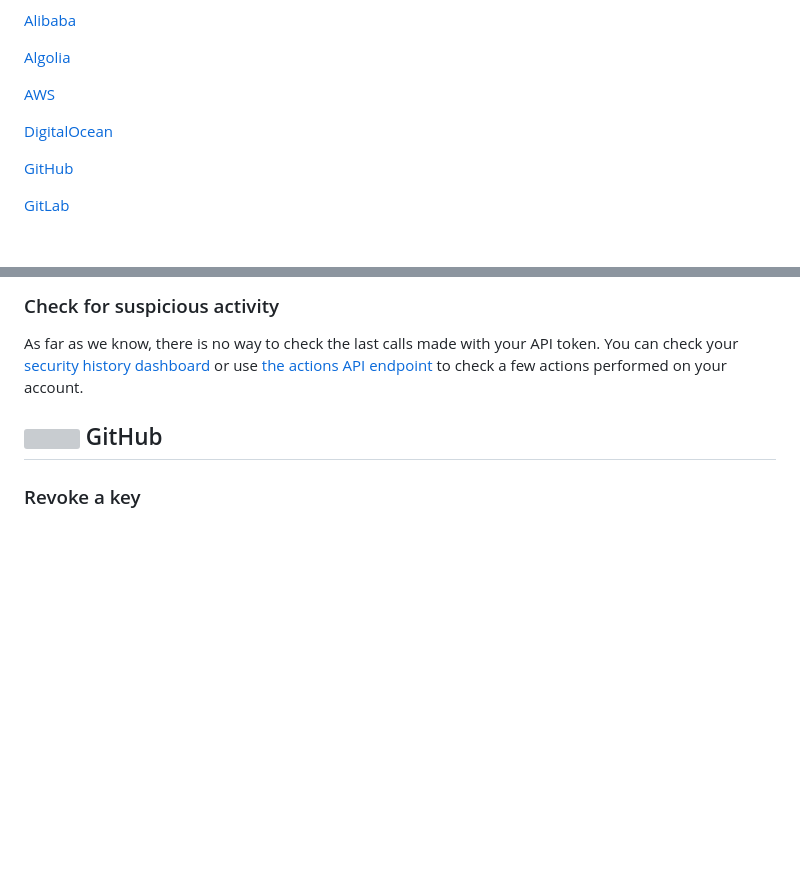
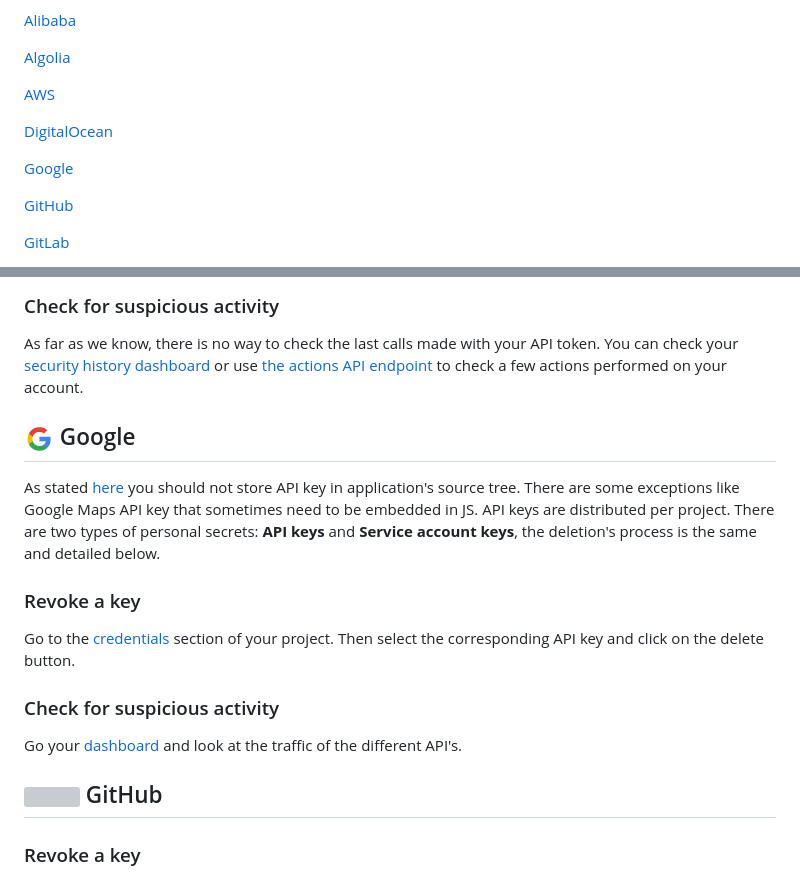
Before and after one commit to GitGuardian/APISecurityBestPractices, a Markdown page: Leak Mitigation Checklist.md, 2 parts joined by grey strips. Rendered like a GitHub page; pictures changed too: icons/google-logo.jpg (added); blank space fills up the shorter version; grey boxes are pictures that could not be loaded.

Commit message:
Add doc for Google API keys

```diff
--- a/Leak Mitigation Checklist.md
+++ b/Leak Mitigation Checklist.md
@@ -117,6 +117,8 @@ If you see any incorrect information, you are welcomed to [contribute](CONTRIBUT
 
 [DigitalOcean](#-digitalocean)
 
+[Google](#-google)
+
 [GitHub](#-github)
 
 [GitLab](#-gitlab)
@@ -207,6 +209,20 @@ Go to your [API dashboard](https://cloud.digitalocean.com/settings/api/tokens) a
 ### Check for suspicious activity
 
 As far as we know, there is no way to check the last calls made with your API token. You can check your [security history dashboard](https://cloud.digitalocean.com/settings/security) or use [the actions API endpoint](https://developers.digitalocean.com/documentation/v2/#list-all-actions) to check a few actions performed on your account.
+
+
+## <img src="icons/google-logo.jpg" height="30" width="30" > Google
+As stated [here](https://support.google.com/cloud/answer/6310037?hl=en) you should not store API key in application's source tree. There are some exceptions like
+Google Maps API key that sometimes need to be embedded in JS.
+API keys are distributed per project. There are two types of personal secrets: **API keys** and **Service account keys**, the deletion's process is the same and detailed below.
+### Revoke a key
+Go to the [credentials](https://console.cloud.google.com/apis/credentials) section of your project. Then select the corresponding API key and click on the delete button.
+
+### Check for suspicious activity
+
+Go your [dashboard](https://console.cloud.google.com/apis/dashboard) and
+look at the traffic of the different API's.
+
 
 ## <img src="icons/github-logo.png" height="30" width="30" > GitHub
 
```
